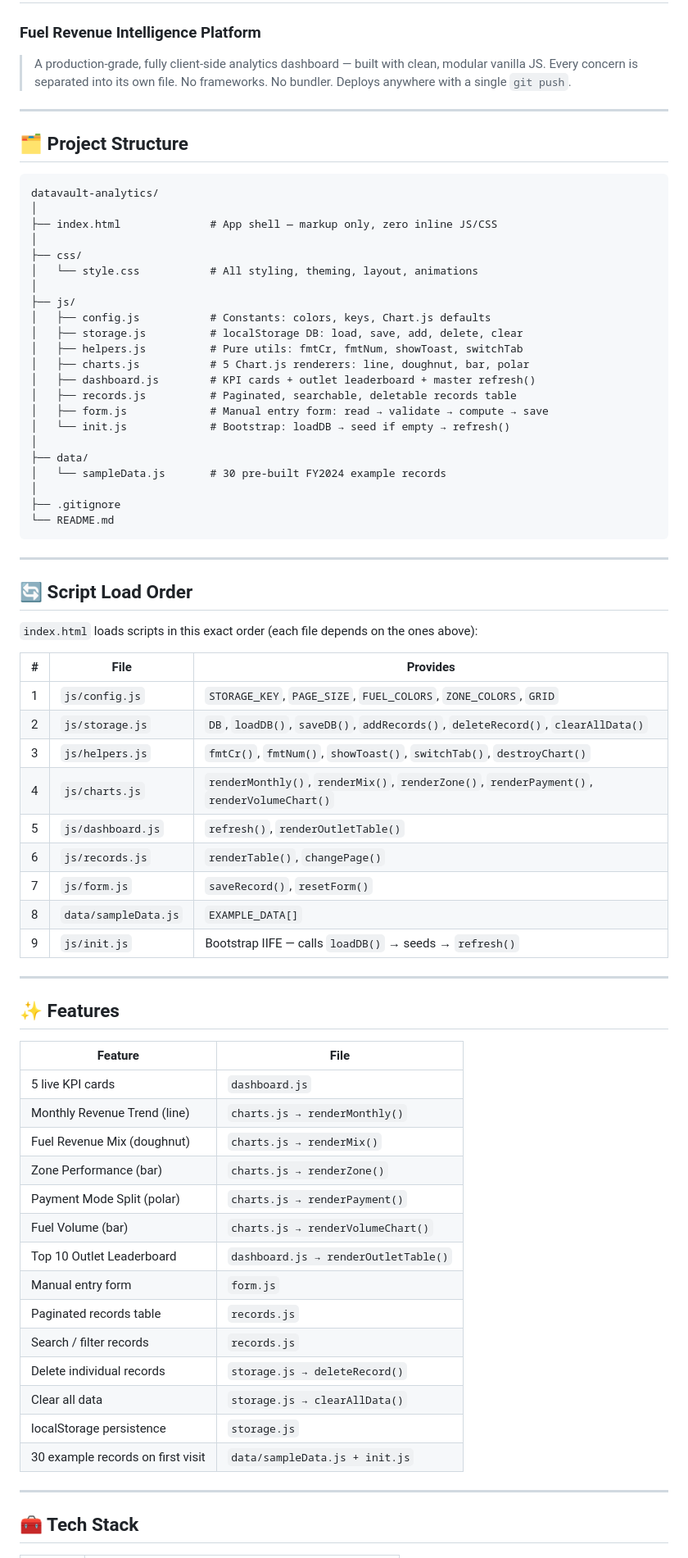
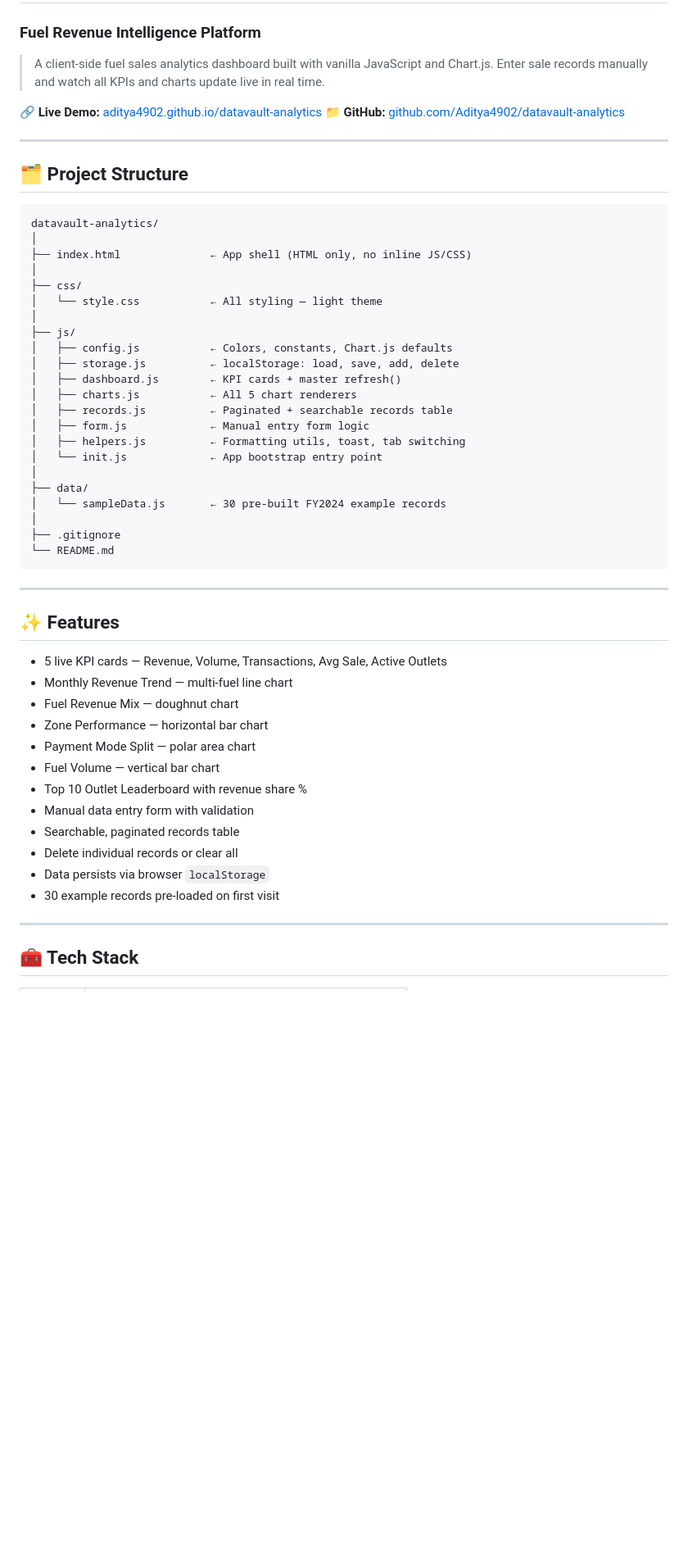
Before and after one commit to Aditya4902/DataVault, a Markdown page: README.md, the part around one of its changes. Shown at 82% size. GitHub-like rendering; blank space fills up the shorter version.

````diff
--- a/README.md
+++ b/README.md
@@ -1,7 +1,11 @@
 # 📊 DataVault Analytics
 ### Fuel Revenue Intelligence Platform
 
-> A production-grade, fully client-side analytics dashboard — built with clean, modular vanilla JS. Every concern is separated into its own file. No frameworks. No bundler. Deploys anywhere with a single `git push`.
+> A client-side fuel sales analytics dashboard built with vanilla JavaScript and Chart.js.
+> Enter sale records manually and watch all KPIs and charts update live in real time.
+
+🔗 **Live Demo:** [aditya4902.github.io/datavault-analytics](https://aditya4902.github.io/datavault-analytics)
+📁 **GitHub:** [github.com/Aditya4902/datavault-analytics](https://github.com/Aditya4902/datavault-analytics)
 
 ---
 
@@ -10,23 +14,23 @@
 ```
 datavault-analytics/
 │
-├── index.html              # App shell — markup only, zero inline JS/CSS
+├── index.html              ← App shell (HTML only, no inline JS/CSS)
 │
 ├── css/
-│   └── style.css           # All styling, theming, layout, animations
+│   └── style.css           ← All styling — light theme
 │
 ├── js/
-│   ├── config.js           # Constants: colors, keys, Chart.js defaults
-│   ├── storage.js          # localStorage DB: load, save, add, delete, clear
-│   ├── helpers.js          # Pure utils: fmtCr, fmtNum, showToast, switchTab
-│   ├── charts.js           # 5 Chart.js renderers: line, doughnut, bar, polar
-│   ├── dashboard.js        # KPI cards + outlet leaderboard + master refresh()
-│   ├── records.js          # Paginated, searchable, deletable records table
-│   ├── form.js             # Manual entry form: read → validate → compute → save
-│   └── init.js             # Bootstrap: loadDB → seed if empty → refresh()
+│   ├── config.js           ← Colors, constants, Chart.js defaults
+│   ├── storage.js          ← localStorage: load, save, add, delete
+│   ├── dashboard.js        ← KPI cards + master refresh()
+│   ├── charts.js           ← All 5 chart renderers
+│   ├── records.js          ← Paginated + searchable records table
+│   ├── form.js             ← Manual entry form logic
+│   ├── helpers.js          ← Formatting utils, toast, tab switching
+│   └── init.js             ← App bootstrap entry point
 │
 ├── data/
-│   └── sampleData.js       # 30 pre-built FY2024 example records
+│   └── sampleData.js       ← 30 pre-built FY2024 example records
 │
 ├── .gitignore
 └── README.md
@@ -34,42 +38,20 @@ datavault-analytics/
 
 ---
 
-## 🔄 Script Load Order
-
-`index.html` loads scripts in this exact order (each file depends on the ones above):
-
-| # | File | Provides |
-|---|------|----------|
-| 1 | `js/config.js`       | `STORAGE_KEY`, `PAGE_SIZE`, `FUEL_COLORS`, `ZONE_COLORS`, `GRID` |
-| 2 | `js/storage.js`      | `DB`, `loadDB()`, `saveDB()`, `addRecords()`, `deleteRecord()`, `clearAllData()` |
-| 3 | `js/helpers.js`      | `fmtCr()`, `fmtNum()`, `showToast()`, `switchTab()`, `destroyChart()` |
-| 4 | `js/charts.js`       | `renderMonthly()`, `renderMix()`, `renderZone()`, `renderPayment()`, `renderVolumeChart()` |
-| 5 | `js/dashboard.js`    | `refresh()`, `renderOutletTable()` |
-| 6 | `js/records.js`      | `renderTable()`, `changePage()` |
-| 7 | `js/form.js`         | `saveRecord()`, `resetForm()` |
-| 8 | `data/sampleData.js` | `EXAMPLE_DATA[]` |
-| 9 | `js/init.js`         | Bootstrap IIFE — calls `loadDB()` → seeds → `refresh()` |
-
----
-
 ## ✨ Features
 
-| Feature | File |
-|---------|------|
-| 5 live KPI cards | `dashboard.js` |
-| Monthly Revenue Trend (line) | `charts.js → renderMonthly()` |
-| Fuel Revenue Mix (doughnut) | `charts.js → renderMix()` |
-| Zone Performance (bar) | `charts.js → renderZone()` |
-| Payment Mode Split (polar) | `charts.js → renderPayment()` |
-| Fuel Volume (bar) | `charts.js → renderVolumeChart()` |
-| Top 10 Outlet Leaderboard | `dashboard.js → renderOutletTable()` |
-| Manual entry form | `form.js` |
-| Paginated records table | `records.js` |
-| Search / filter records | `records.js` |
-| Delete individual records | `storage.js → deleteRecord()` |
-| Clear all data | `storage.js → clearAllData()` |
-| localStorage persistence | `storage.js` |
-| 30 example records on first visit | `data/sampleData.js + init.js` |
+- 5 live KPI cards — Revenue, Volume, Transactions, Avg Sale, Active Outlets
+- Monthly Revenue Trend — multi-fuel line chart
+- Fuel Revenue Mix — doughnut chart
+- Zone Performance — horizontal bar chart
+- Payment Mode Split — polar area chart
+- Fuel Volume — vertical bar chart
+- Top 10 Outlet Leaderboard with revenue share %
+- Manual data entry form with validation
+- Searchable, paginated records table
+- Delete individual records or clear all
+- Data persists via browser `localStorage`
+- 30 example records pre-loaded on first visit
 
 ---
 
````
Also changed, not shown: other parts of README.md (+26 -40 lines).
